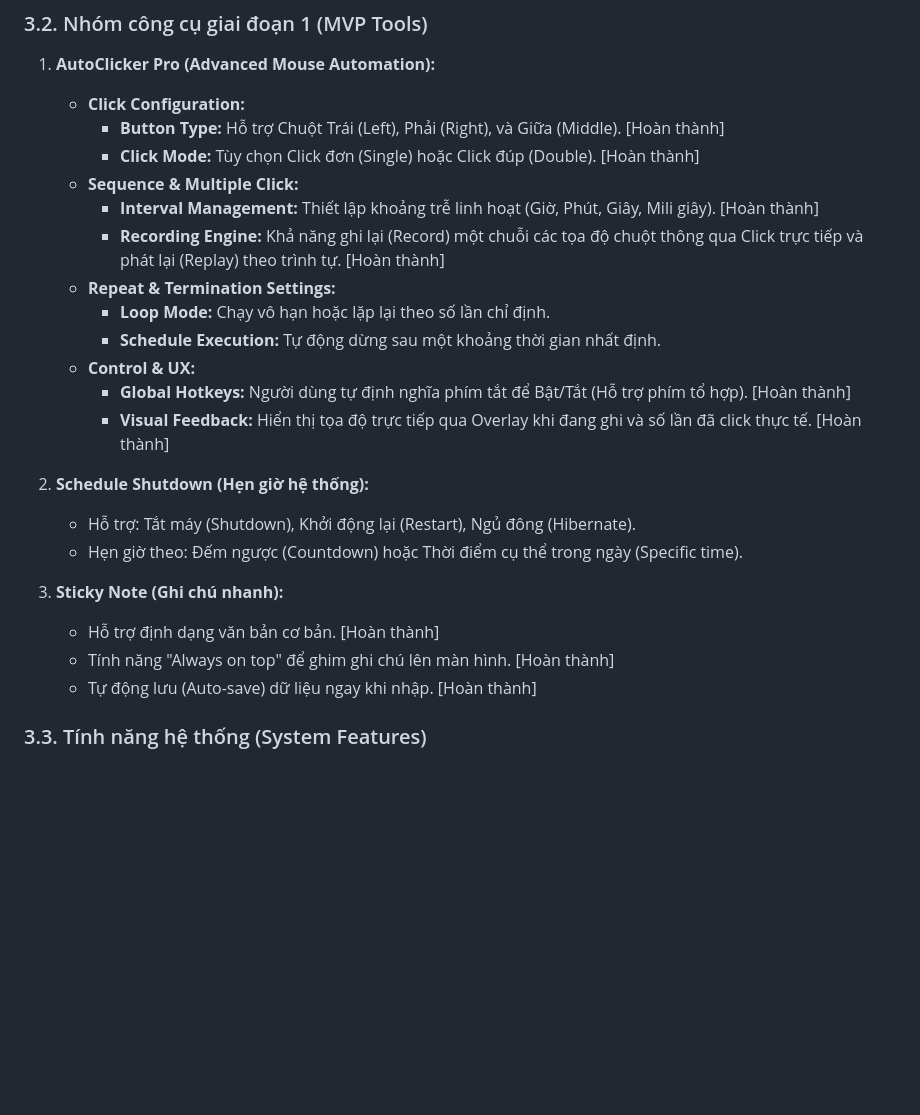
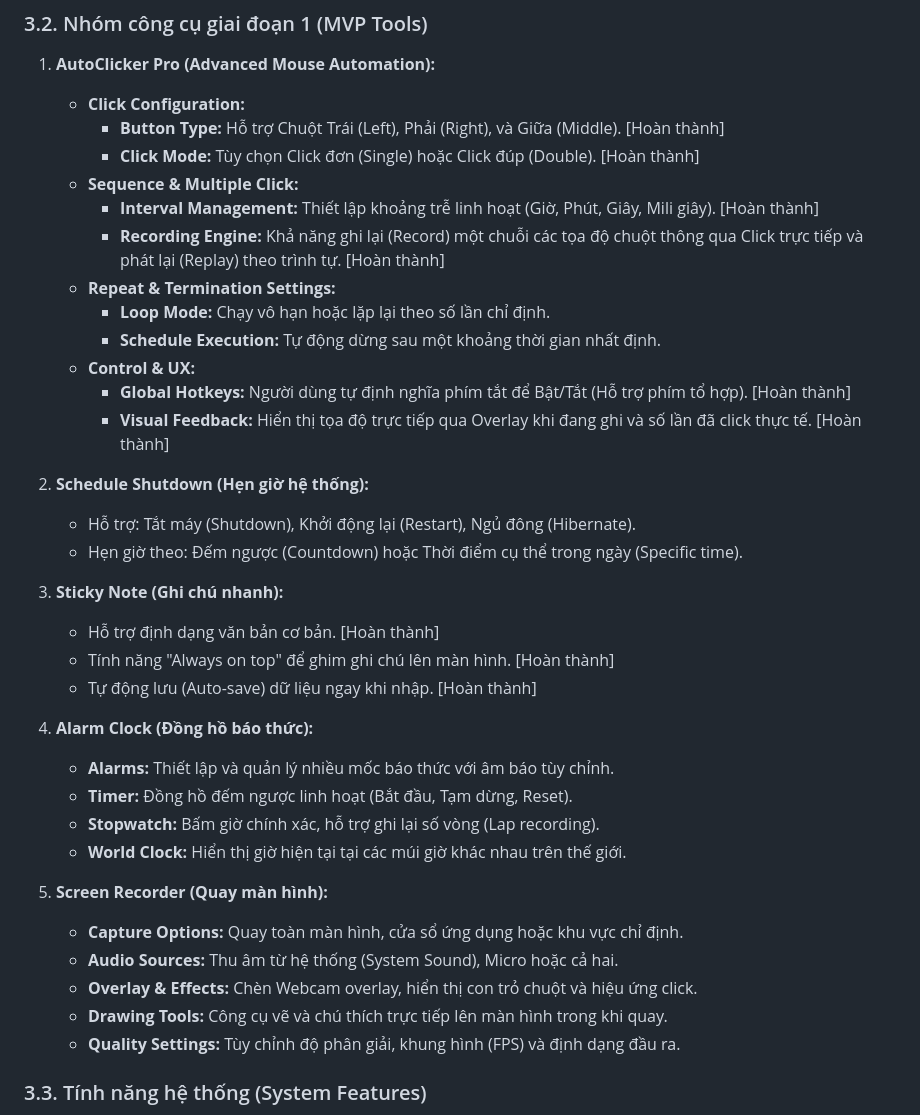
Before and after one commit to KaitoDeus/MyDeusTools, a Markdown page: docs/business-requirement.md, the part around the change. GitHub-like rendering; blank space fills up the shorter version.

Commit message:
docs: Update BA

```diff
--- a/docs/business-requirement.md
+++ b/docs/business-requirement.md
@@ -29,18 +29,18 @@
 ### 3.2. Nhóm công cụ giai đoạn 1 (MVP Tools)
 
 1.  **AutoClicker Pro (Advanced Mouse Automation):**
-    *   **Click Configuration:**
-        - **Button Type:** Hỗ trợ Chuột Trái (Left), Phải (Right), và Giữa (Middle). [Hoàn thành]
-        - **Click Mode:** Tùy chọn Click đơn (Single) hoặc Click đúp (Double). [Hoàn thành]
-    *   **Sequence & Multiple Click:**
-        - **Interval Management:** Thiết lập khoảng trễ linh hoạt (Giờ, Phút, Giây, Mili giây). [Hoàn thành]
-        - **Recording Engine:** Khả năng ghi lại (Record) một chuỗi các tọa độ chuột thông qua Click trực tiếp và phát lại (Replay) theo trình tự. [Hoàn thành]
-    *   **Repeat & Termination Settings:**
-        - **Loop Mode:** Chạy vô hạn hoặc lặp lại theo số lần chỉ định.
-        - **Schedule Execution:** Tự động dừng sau một khoảng thời gian nhất định.
-    *   **Control & UX:**
-        - **Global Hotkeys:** Người dùng tự định nghĩa phím tắt để Bật/Tắt (Hỗ trợ phím tổ hợp). [Hoàn thành]
-        - **Visual Feedback:** Hiển thị tọa độ trực tiếp qua Overlay khi đang ghi và số lần đã click thực tế. [Hoàn thành]
+    - **Click Configuration:**
+      - **Button Type:** Hỗ trợ Chuột Trái (Left), Phải (Right), và Giữa (Middle). [Hoàn thành]
+      - **Click Mode:** Tùy chọn Click đơn (Single) hoặc Click đúp (Double). [Hoàn thành]
+    - **Sequence & Multiple Click:**
+      - **Interval Management:** Thiết lập khoảng trễ linh hoạt (Giờ, Phút, Giây, Mili giây). [Hoàn thành]
+      - **Recording Engine:** Khả năng ghi lại (Record) một chuỗi các tọa độ chuột thông qua Click trực tiếp và phát lại (Replay) theo trình tự. [Hoàn thành]
+    - **Repeat & Termination Settings:**
+      - **Loop Mode:** Chạy vô hạn hoặc lặp lại theo số lần chỉ định.
+      - **Schedule Execution:** Tự động dừng sau một khoảng thời gian nhất định.
+    - **Control & UX:**
+      - **Global Hotkeys:** Người dùng tự định nghĩa phím tắt để Bật/Tắt (Hỗ trợ phím tổ hợp). [Hoàn thành]
+      - **Visual Feedback:** Hiển thị tọa độ trực tiếp qua Overlay khi đang ghi và số lần đã click thực tế. [Hoàn thành]
 
 2.  **Schedule Shutdown (Hẹn giờ hệ thống):**
     - Hỗ trợ: Tắt máy (Shutdown), Khởi động lại (Restart), Ngủ đông (Hibernate).
@@ -49,6 +49,20 @@
     - Hỗ trợ định dạng văn bản cơ bản. [Hoàn thành]
     - Tính năng "Always on top" để ghim ghi chú lên màn hình. [Hoàn thành]
     - Tự động lưu (Auto-save) dữ liệu ngay khi nhập. [Hoàn thành]
+
+4. **Alarm Clock (Đồng hồ báo thức):**
+    - **Alarms:** Thiết lập và quản lý nhiều mốc báo thức với âm báo tùy chỉnh.
+    - **Timer:** Đồng hồ đếm ngược linh hoạt (Bắt đầu, Tạm dừng, Reset).
+    - **Stopwatch:** Bấm giờ chính xác, hỗ trợ ghi lại số vòng (Lap recording).
+    - **World Clock:** Hiển thị giờ hiện tại tại các múi giờ khác nhau trên thế giới.
+
+5. **Screen Recorder (Quay màn hình):**
+    - **Capture Options:** Quay toàn màn hình, cửa sổ ứng dụng hoặc khu vực chỉ định.
+    - **Audio Sources:** Thu âm từ hệ thống (System Sound), Micro hoặc cả hai.
+    - **Overlay & Effects:** Chèn Webcam overlay, hiển thị con trỏ chuột và hiệu ứng click.
+    - **Drawing Tools:** Công cụ vẽ và chú thích trực tiếp lên màn hình trong khi quay.
+    - **Quality Settings:** Tùy chỉnh độ phân giải, khung hình (FPS) và định dạng đầu ra.
+
 
 ### 3.3. Tính năng hệ thống (System Features)
 
```
